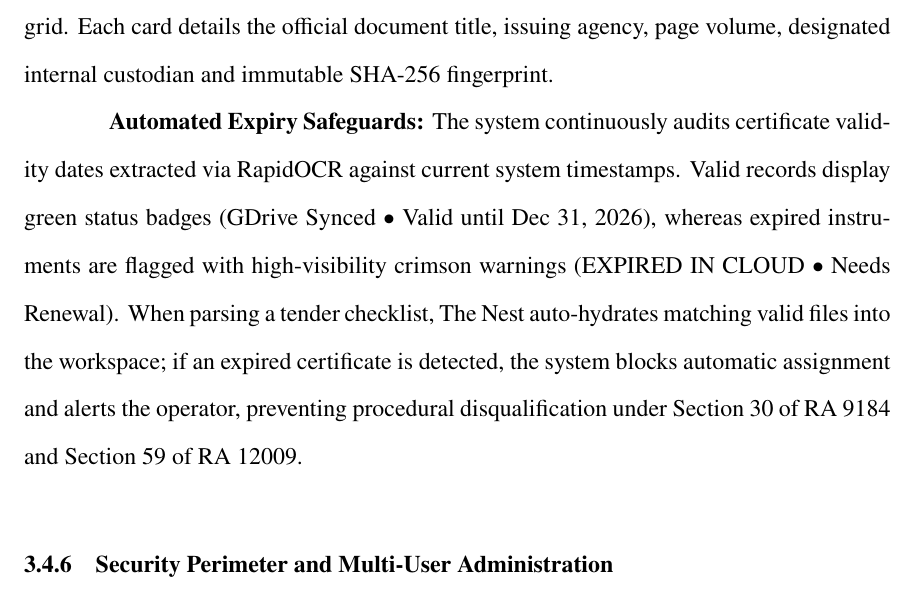
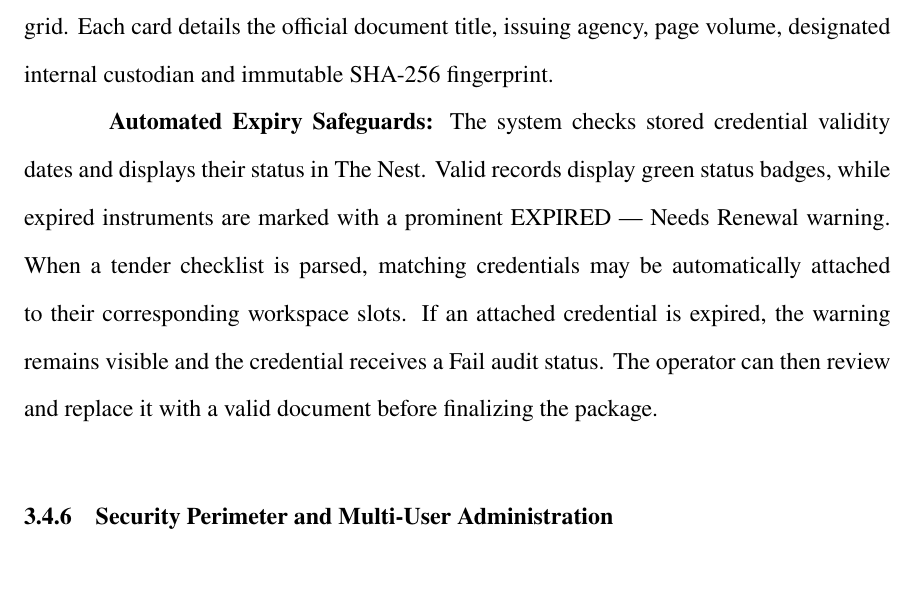
Before and after one commit to kenlyEmmanuel-main/Thesis-Doumentation, a LaTeX thesis (main.tex, which reads chapters/ch3_methodology.tex): part of page 81 of 124, cut so that both start at the same text. Compiled offline with pdfLaTeX.

Commit message:
Align expired credential attachment and audit status

```diff
--- a/chapters/ch3_methodology.tex
+++ b/chapters/ch3_methodology.tex
@@ -455,7 +455,7 @@ The Nest resolves this inefficiency through local encrypted persistence coupled
 
 \textbf{Credential Integrity Cards:} Stored instruments are displayed in an architectural grid. Each card details the official document title, issuing agency, page volume, designated internal custodian and immutable SHA-256 fingerprint.
 
-\textbf{Automated Expiry Safeguards:} The system continuously audits certificate validity dates extracted via RapidOCR against current system timestamps. Valid records display green status badges (GDrive Synced $\bullet$ Valid until Dec 31, 2026), whereas expired instruments are flagged with high-visibility crimson warnings (EXPIRED IN CLOUD $\bullet$ Needs Renewal). When parsing a tender checklist, The Nest auto-hydrates matching valid files into the workspace; if an expired certificate is detected, the system blocks automatic assignment and alerts the operator, preventing procedural disqualification under Section 30 of RA 9184 and Section 59 of RA 12009.
+\textbf{Automated Expiry Safeguards:} The system checks stored credential validity dates and displays their status in The Nest. Valid records display green status badges, while expired instruments are marked with a prominent EXPIRED --- Needs Renewal warning. When a tender checklist is parsed, matching credentials may be automatically attached to their corresponding workspace slots. If an attached credential is expired, the warning remains visible and the credential receives a Fail audit status. The operator can then review and replace it with a valid document before finalizing the package.
 
 \subsection{Security Perimeter and Multi-User Administration}
 \label{sec:ui_security_admin}
```
